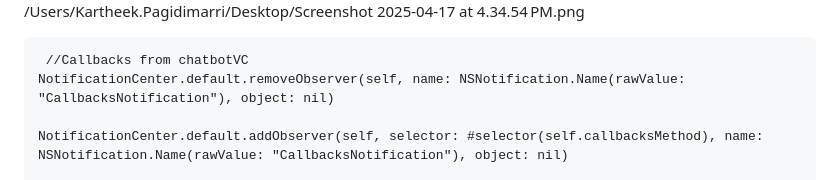
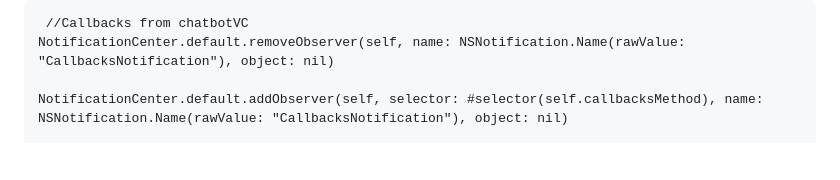
Before and after one commit to DocsInternal-Kore/KoreBotFlutterPlugin, a Markdown page: README.md, the part around one of its changes. GitHub-like rendering; blank space fills up the shorter version.

Commit message:
Update README.md
updated readme document

````diff
--- a/README.md
+++ b/README.md
@@ -83,5 +83,4 @@ Add below lines in AppDelegate.swift
 
-/Users/Kartheek.Pagidimarri/Desktop/Screenshot 2025-04-17 at 4.34.54 PM.png
 ```
  //Callbacks from chatbotVC
 NotificationCenter.default.removeObserver(self, name: NSNotification.Name(rawValue: "CallbacksNotification"), object: nil)
````
Also changed, not shown: other parts of README.md (+1 -1 lines).
